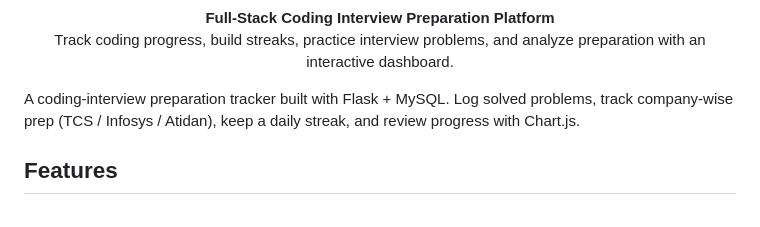
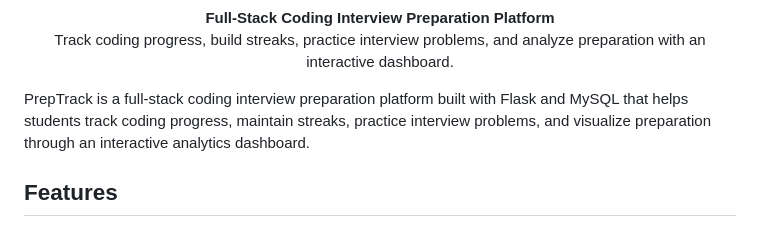
Before and after one commit to Shrikrishna2003/PrepTrack, a Markdown page: README.md, the part around the change. Drawn GitHub-style.

```diff
--- a/README.md
+++ b/README.md
@@ -17,9 +17,7 @@
   <b>Full-Stack Coding Interview Preparation Platform</b><br>
   Track coding progress, build streaks, practice interview problems, and analyze preparation with an interactive dashboard.
 </p>
-A coding-interview preparation tracker built with Flask + MySQL. Log solved
-problems, track company-wise prep (TCS / Infosys / Atidan), keep a daily
-streak, and review progress with Chart.js.
+PrepTrack is a full-stack coding interview preparation platform built with Flask and MySQL that helps students track coding progress, maintain streaks, practice interview problems, and visualize preparation through an interactive analytics dashboard.
 
 ## Features
 
```
